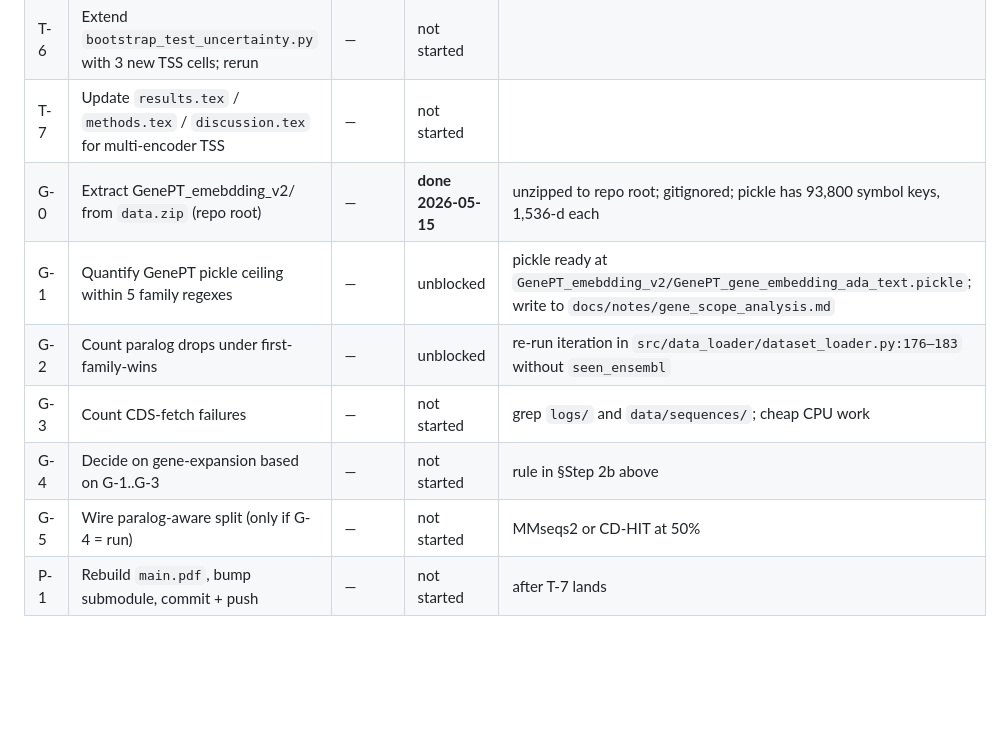
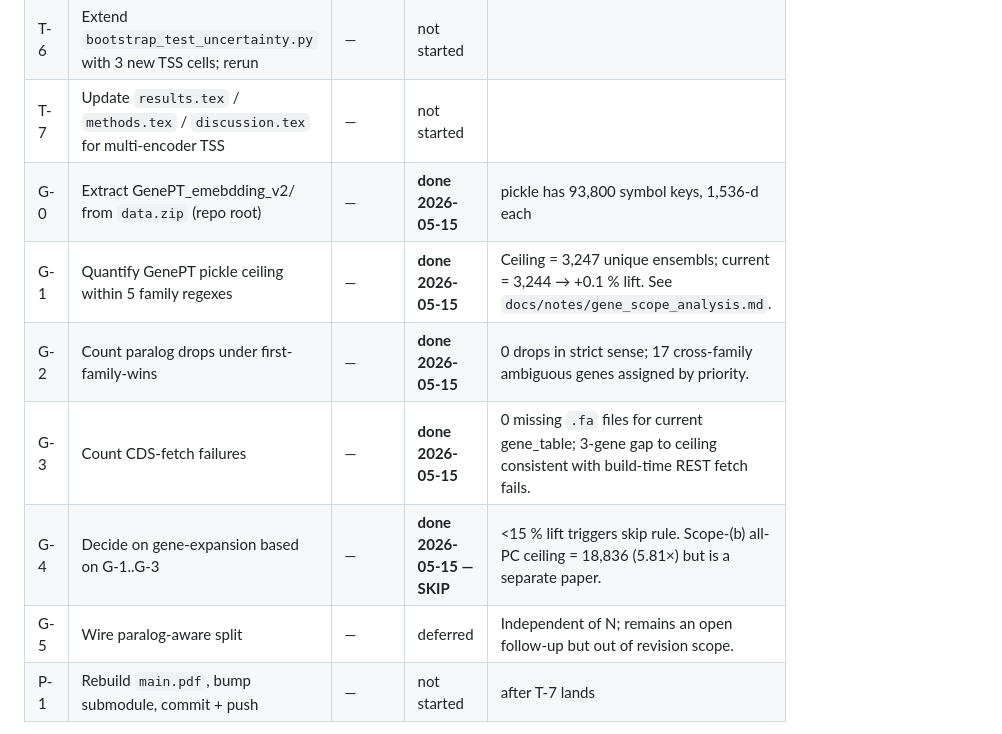
Before and after one commit to Austin-Senna/dna_to_text, a Markdown page: docs/conference_resubmission_plan.md, the part around the change. Drawn GitHub-style; blank space fills up the shorter version.

```diff
--- a/docs/conference_resubmission_plan.md
+++ b/docs/conference_resubmission_plan.md
@@ -131,12 +131,12 @@ For this revision cycle that's a separate paper. Track in §"Out of scope" below
 | T-5 | Train probes (family5 + genept) for T-1..T-3 | — | not started | pick best pool per encoder from `data/metrics.json` |
 | T-6 | Extend `bootstrap_test_uncertainty.py` with 3 new TSS cells; rerun | — | not started | |
 | T-7 | Update `results.tex` / `methods.tex` / `discussion.tex` for multi-encoder TSS | — | not started | |
-| G-0 | Extract GenePT_emebdding_v2/ from `data.zip` (repo root) | — | **done 2026-05-15** | unzipped to repo root; gitignored; pickle has 93,800 symbol keys, 1,536-d each |
-| G-1 | Quantify GenePT pickle ceiling within 5 family regexes | — | unblocked | pickle ready at `GenePT_emebdding_v2/GenePT_gene_embedding_ada_text.pickle`; write to `docs/notes/gene_scope_analysis.md` |
-| G-2 | Count paralog drops under first-family-wins | — | unblocked | re-run iteration in `src/data_loader/dataset_loader.py:176–183` without `seen_ensembl` |
-| G-3 | Count CDS-fetch failures | — | not started | grep `logs/` and `data/sequences/`; cheap CPU work |
-| G-4 | Decide on gene-expansion based on G-1..G-3 | — | not started | rule in §Step 2b above |
-| G-5 | Wire paralog-aware split (only if G-4 = run) | — | not started | MMseqs2 or CD-HIT at 50% |
+| G-0 | Extract GenePT_emebdding_v2/ from `data.zip` (repo root) | — | **done 2026-05-15** | pickle has 93,800 symbol keys, 1,536-d each |
+| G-1 | Quantify GenePT pickle ceiling within 5 family regexes | — | **done 2026-05-15** | Ceiling = 3,247 unique ensembls; current = 3,244 → +0.1 % lift. See `docs/notes/gene_scope_analysis.md`. |
+| G-2 | Count paralog drops under first-family-wins | — | **done 2026-05-15** | 0 drops in strict sense; 17 cross-family ambiguous genes assigned by priority. |
+| G-3 | Count CDS-fetch failures | — | **done 2026-05-15** | 0 missing `.fa` files for current gene_table; 3-gene gap to ceiling consistent with build-time REST fetch fails. |
+| G-4 | Decide on gene-expansion based on G-1..G-3 | — | **done 2026-05-15 — SKIP** | <15 % lift triggers skip rule. Scope-(b) all-PC ceiling = 18,836 (5.81×) but is a separate paper. |
+| G-5 | Wire paralog-aware split | — | deferred | Independent of N; remains an open follow-up but out of revision scope. |
 | P-1 | Rebuild `main.pdf`, bump submodule, commit + push | — | not started | after T-7 lands |
 
 Update the **Status** column to `in progress` / `done <date>` as items move. Add a one-line **Notes** entry on completion so the next session sees what was actually run.
```
Also changed, not shown: docs/notes/gene_scope_analysis.md (added, +106 -0 lines).
